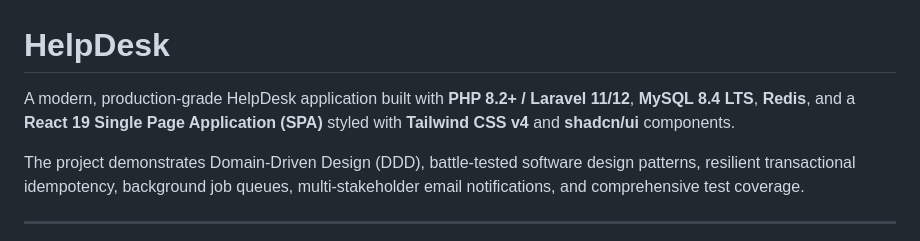
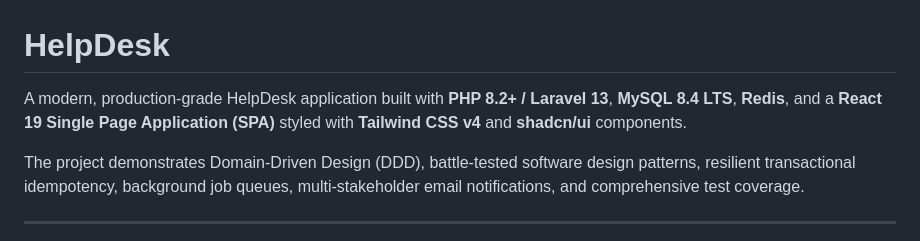
Before and after one commit to nagsamayam/laravel-help-desk, a Markdown page: README.md, the part around the change. GitHub-like rendering.

Commit message:
Update Laravel version in README

```diff
--- a/README.md
+++ b/README.md
@@ -1,6 +1,6 @@
 # HelpDesk
 
-A modern, production-grade HelpDesk application built with **PHP 8.2+ / Laravel 11/12**, **MySQL 8.4 LTS**, **Redis**, and a **React 19 Single Page Application (SPA)** styled with **Tailwind CSS v4** and **shadcn/ui** components.
+A modern, production-grade HelpDesk application built with **PHP 8.2+ / Laravel 13**, **MySQL 8.4 LTS**, **Redis**, and a **React 19 Single Page Application (SPA)** styled with **Tailwind CSS v4** and **shadcn/ui** components.
 
 The project demonstrates Domain-Driven Design (DDD), battle-tested software design patterns, resilient transactional idempotency, background job queues, multi-stakeholder email notifications, and comprehensive test coverage.
 
```
